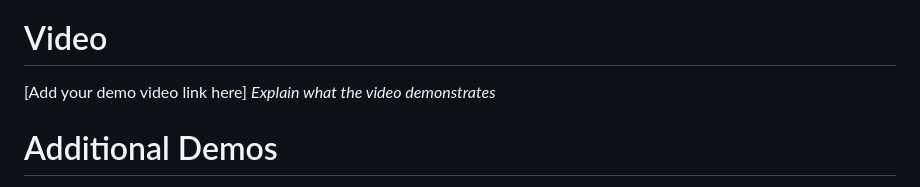
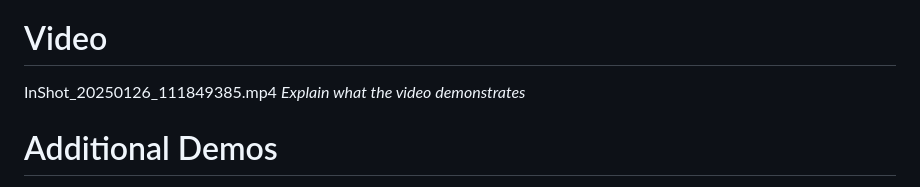
Before and after one commit to sethulekshmir/heyus, a Markdown page: README.md, the part around the change. GitHub-like rendering.

```diff
--- a/README.md
+++ b/README.md
@@ -107,7 +107,7 @@ For Hardware:
 
 ### Project Demo
 # Video
-[Add your demo video link here]
+InShot_20250126_111849385.mp4
 *Explain what the video demonstrates*
 
 # Additional Demos
```
